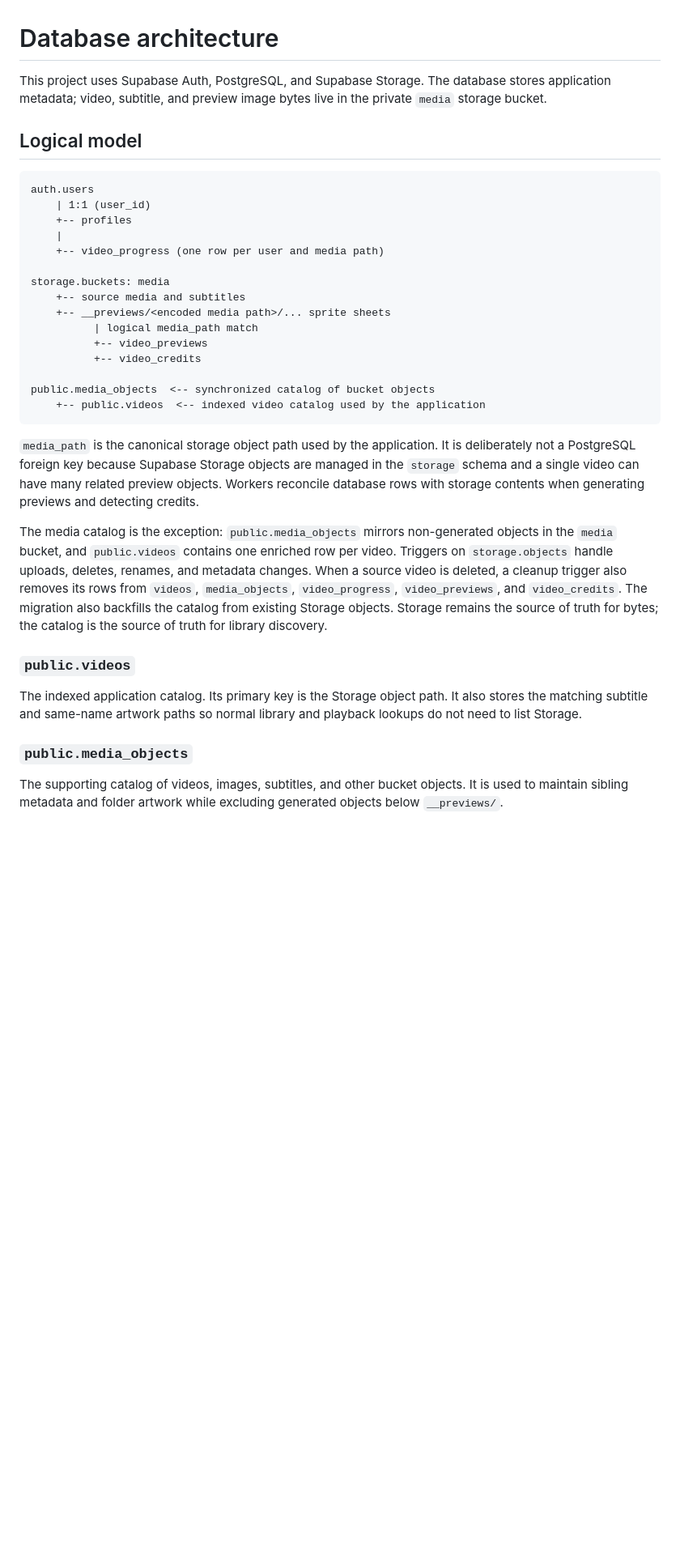
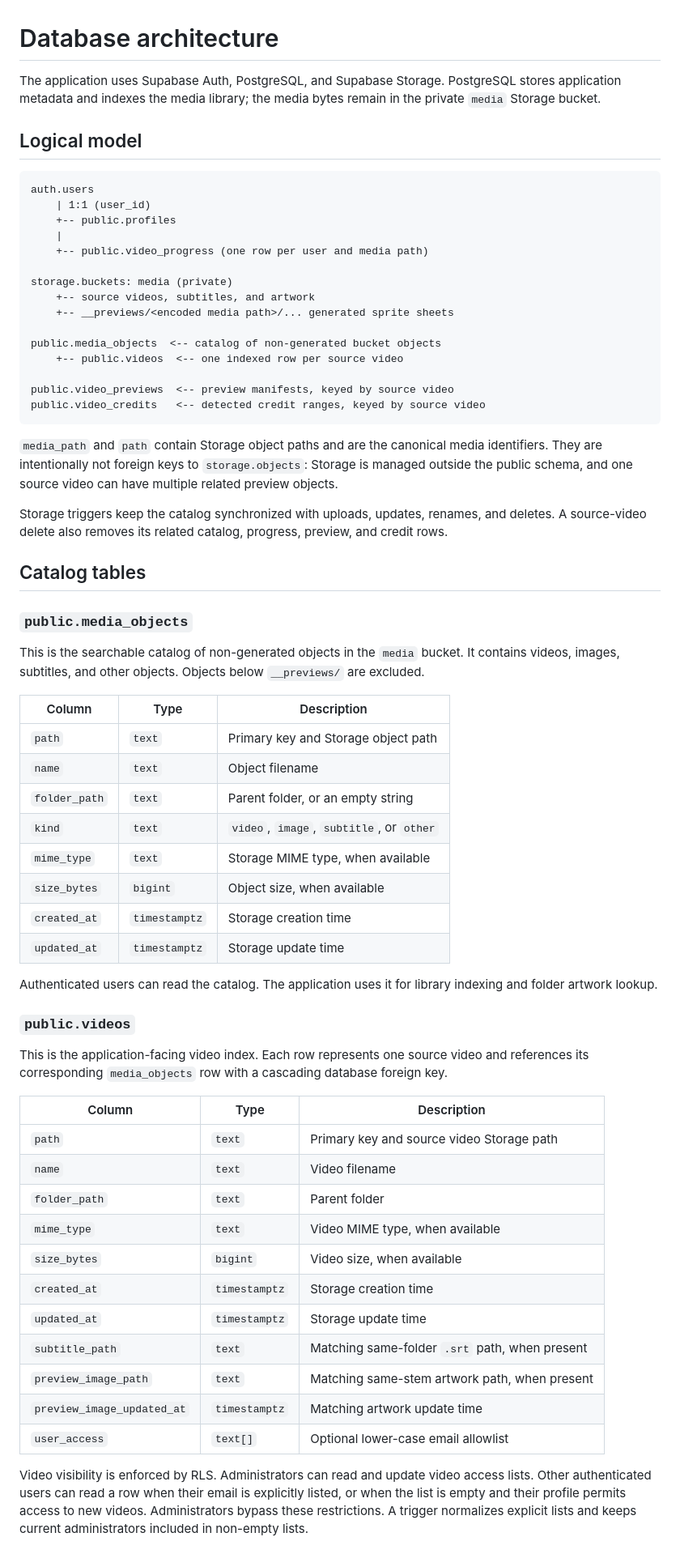
Before and after one commit to adilevy1011/streaming, a Markdown page: docs/database_architecture.md, the part around one of its changes. Shown at 81% size. GitHub-like rendering; blank space fills up the shorter version.

````diff
--- a/docs/database_architecture.md
+++ b/docs/database_architecture.md
@@ -1,36 +1,67 @@
 # Database architecture
 
-This project uses Supabase Auth, PostgreSQL, and Supabase Storage. The database stores application metadata; video, subtitle, and preview image bytes live in the private `media` storage bucket.
+The application uses Supabase Auth, PostgreSQL, and Supabase Storage. PostgreSQL stores application metadata and indexes the media library; the media bytes remain in the private `media` Storage bucket.
 
 ## Logical model
 
 ```text
 auth.users
     | 1:1 (user_id)
-    +-- profiles
+    +-- public.profiles
     |
-    +-- video_progress (one row per user and media path)
+    +-- public.video_progress (one row per user and media path)
 
-storage.buckets: media
-    +-- source media and subtitles
-    +-- __previews/<encoded media path>/... sprite sheets
-          | logical media_path match
-          +-- video_previews
-          +-- video_credits
+storage.buckets: media (private)
+    +-- source videos, subtitles, and artwork
+    +-- __previews/<encoded media path>/... generated sprite sheets
 
-public.media_objects  <-- synchronized catalog of bucket objects
-    +-- public.videos  <-- indexed video catalog used by the application
+public.media_objects  <-- catalog of non-generated bucket objects
+    +-- public.videos  <-- one indexed row per source video
+
+public.video_previews  <-- preview manifests, keyed by source video
+public.video_credits   <-- detected credit ranges, keyed by source video
 ```
 
-`media_path` is the canonical storage object path used by the application. It is deliberately not a PostgreSQL foreign key because Supabase Storage objects are managed in the `storage` schema and a single video can have many related preview objects. Workers reconcile database rows with storage contents when generating previews and detecting credits.
+`media_path` and `path` contain Storage object paths and are the canonical media identifiers. They are intentionally not foreign keys to `storage.objects`: Storage is managed outside the public schema, and one source video can have multiple related preview objects.
 
-The media catalog is the exception: `public.media_objects` mirrors non-generated objects in the `media` bucket, and `public.videos` contains one enriched row per video. Triggers on `storage.objects` handle uploads, deletes, renames, and metadata changes. When a source video is deleted, a cleanup trigger also removes its rows from `videos`, `media_objects`, `video_progress`, `video_previews`, and `video_credits`. The migration also backfills the catalog from existing Storage objects. Storage remains the source of truth for bytes; the catalog is the source of truth for library discovery.
+Storage triggers keep the catalog synchronized with uploads, updates, renames, and deletes. A source-video delete also removes its related catalog, progress, preview, and credit rows.
+
+## Catalog tables
+
+### `public.media_objects`
+
+This is the searchable catalog of non-generated objects in the `media` bucket. It contains videos, images, subtitles, and other objects. Objects below `__previews/` are excluded.
+
+| Column | Type | Description |
+| --- | --- | --- |
+| `path` | `text` | Primary key and Storage object path |
+| `name` | `text` | Object filename |
+| `folder_path` | `text` | Parent folder, or an empty string |
+| `kind` | `text` | `video`, `image`, `subtitle`, or `other` |
+| `mime_type` | `text` | Storage MIME type, when available |
+| `size_bytes` | `bigint` | Object size, when available |
+| `created_at` | `timestamptz` | Storage creation time |
+| `updated_at` | `timestamptz` | Storage update time |
+
+Authenticated users can read the catalog. The application uses it for library indexing and folder artwork lookup.
 
 ### `public.videos`
 
-The indexed application catalog. Its primary key is the Storage object path. It also stores the matching subtitle and same-name artwork paths so normal library and playback lookups do not need to list Storage.
+This is the application-facing video index. Each row represents one source video and references its corresponding `media_objects` row with a cascading database foreign key.
 
-### `public.media_objects`
+| Column | Type | Description |
+| --- | --- | --- |
+| `path` | `text` | Primary key and source video Storage path |
+| `name` | `text` | Video filename |
+| `folder_path` | `text` | Parent folder |
+| `mime_type` | `text` | Video MIME type, when available |
+| `size_bytes` | `bigint` | Video size, when available |
+| `created_at` | `timestamptz` | Storage creation time |
+| `updated_at` | `timestamptz` | Storage update time |
+| `subtitle_path` | `text` | Matching same-folder `.srt` path, when present |
+| `preview_image_path` | `text` | Matching same-stem artwork path, when present |
+| `preview_image_updated_at` | `timestamptz` | Matching artwork update time |
+| `user_access` | `text[]` | Optional lower-case email allowlist |
 
-The supporting catalog of videos, images, subtitles, and other bucket objects. It is used to maintain sibling metadata and folder artwork while excluding generated objects below `__previews/`.
+Video visibility is enforced by RLS. Administrators can read and update video access lists. Other authenticated users can read a row when their email is explicitly listed, or when the list is empty and their profile permits access to new videos. Administrators bypass these restrictions. A trigger normalizes explicit lists and keeps current administrators included in non-empty lists.
 
````
Also changed, not shown: other parts of docs/database_architecture.md (+59 -58 lines), docs/how_to_use.md (+3 -6 lines).
